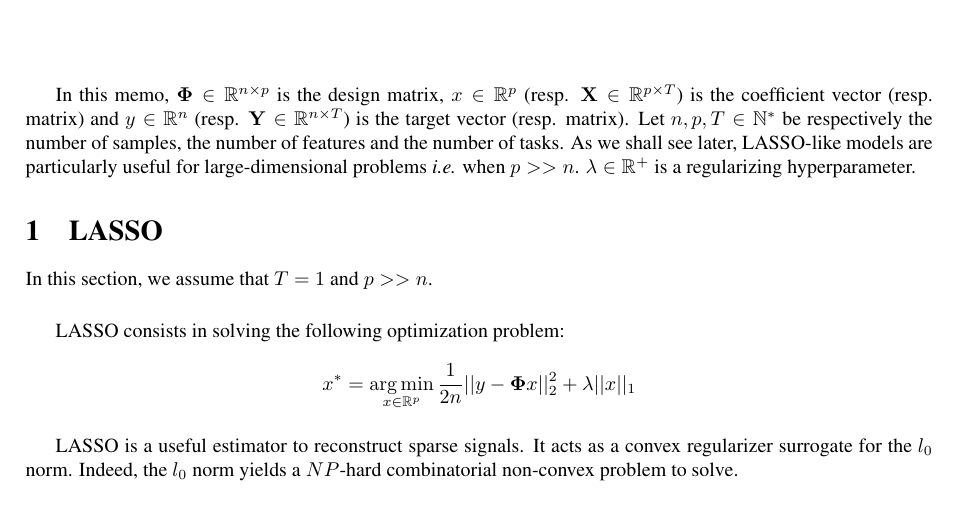
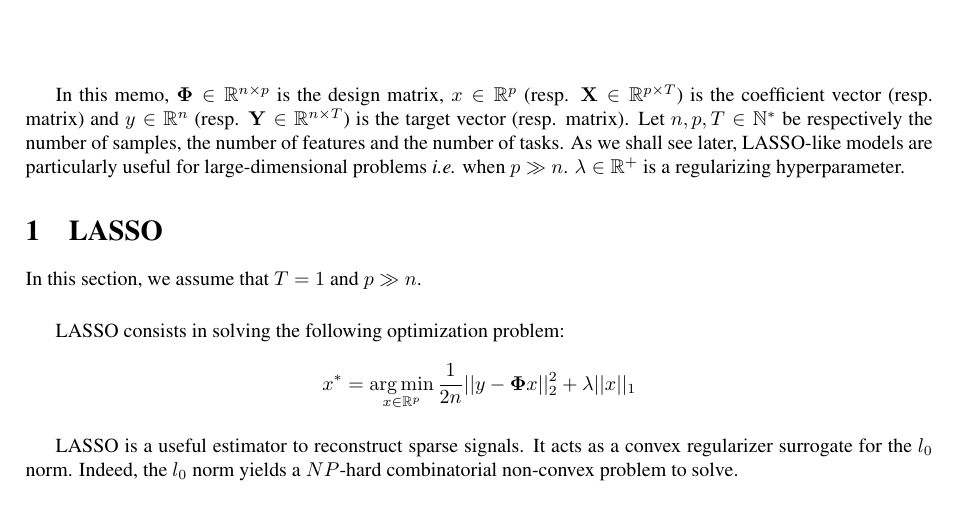
Before and after one commit to PABannier/inria_bilevel_optim, a LaTeX document (tex/lasso_overview.tex): part of page 1 of 5, cut so that both start at the same text. Compiled offline with pdfLaTeX.

Commit message:
\ll and \gg for neglect/dominate

```diff
--- a/tex/lasso_overview.tex
+++ b/tex/lasso_overview.tex
@@ -144,12 +144,12 @@ literate={á}{{\'a}}1
 
 In this memo, $\mathbf{\Phi} \in \mathbb{R}^{n \times p}$ is the design matrix, $x \in \mathbb{R}^{p}$ (resp. $\mathbf{X} \in \mathbb{R}^{p \times T}$) is the coefficient vector (resp. matrix) and $y \in \mathbb{R}^n$
 (resp. $\mathbf{Y} \in \mathbb{R}^{n \times T}$) is the target vector (resp. matrix). Let $n, p, T \in \mathbb{N}^*$ be respectively the number of samples, the number of features and the number of tasks. As we shall see later, LASSO-like models
-are particularly useful for large-dimensional problems \textit{i.e.} when $p >> n$. $\lambda \in \mathbb{R}^+$ is a regularizing hyperparameter.
+are particularly useful for large-dimensional problems \textit{i.e.} when $p \gg n$. $\lambda \in \mathbb{R}^+$ is a regularizing hyperparameter.
 
 \section{LASSO}
 \label{section_1}
 
-In this section, we assume that $T = 1$ and $p >> n$.
+In this section, we assume that $T = 1$ and $p \gg n$.
 
 \vskip 0.2in
 
```
